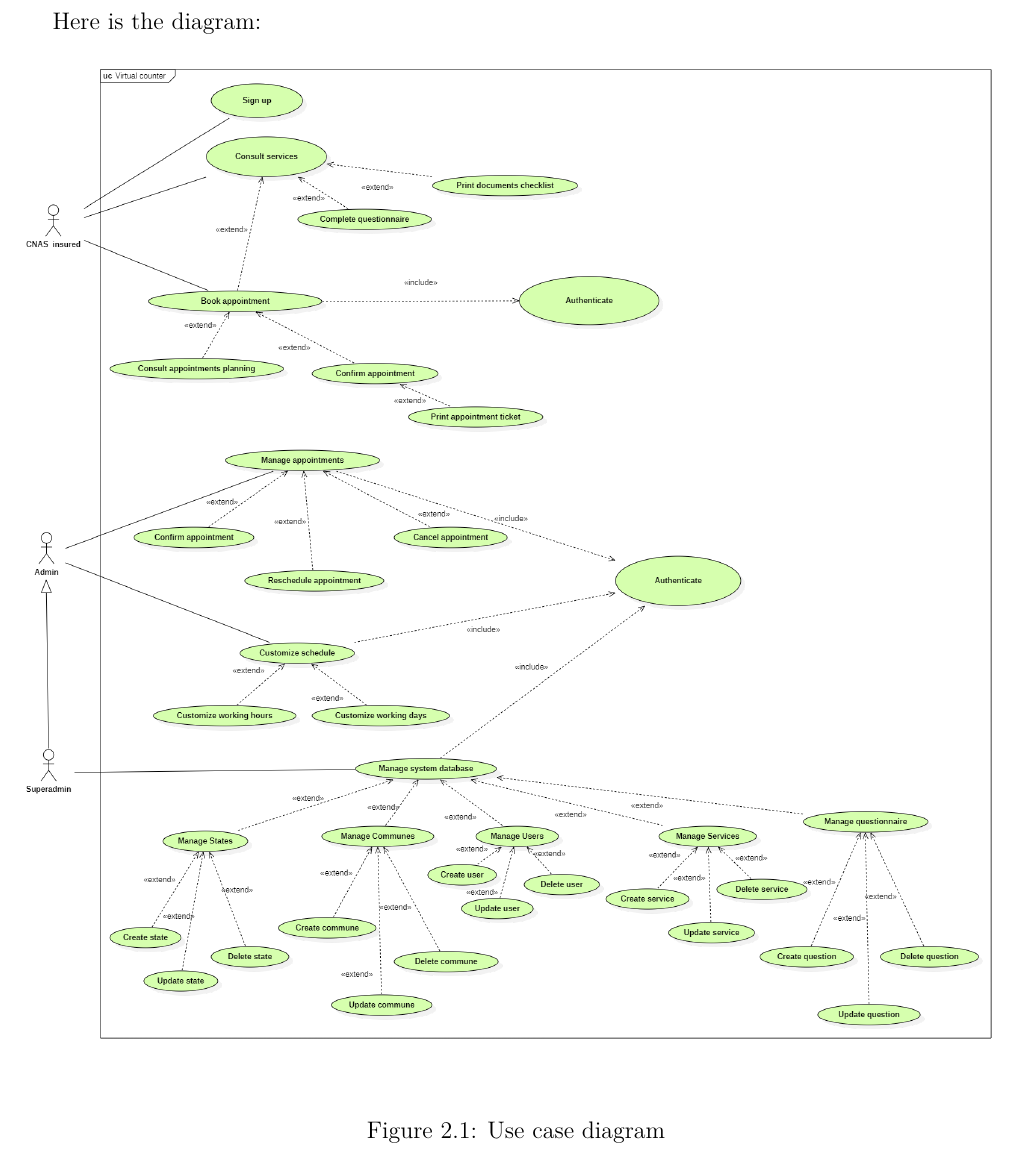
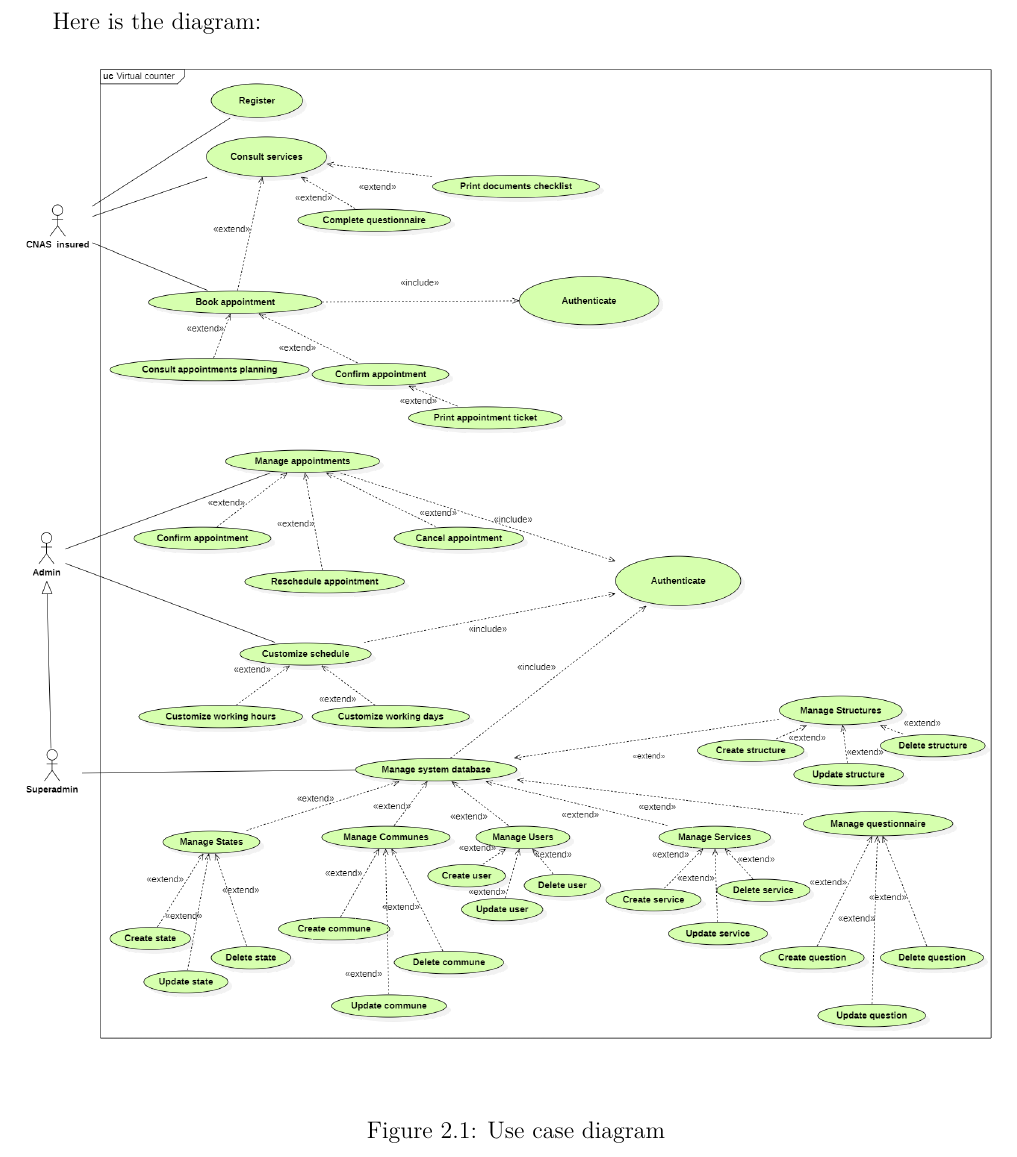
Before and after one commit to abdelhalimess/Dissertation_LaTeX, a LaTeX thesis (main.tex, which reads conception.tex): part of page 23 of 61, cut so that both start at the same text. Compiled offline with pdfLaTeX.

Commit message:
updated usecase diagram

```diff
--- a/conception.tex
+++ b/conception.tex
@@ -29,7 +29,7 @@ When the user is interacting with the system, the virtual counter enables him to
 
  \begin{figure}[H]
     \centering
-    \includegraphics[width=1.0\textwidth]{UseCase.PNG}
+    \includegraphics[width=1.0\textwidth]{usecase.PNG}
     \caption{Use case diagram}
 
     \label{ucdiagram}
```
Also changed, not shown: UseCase.png, main.pdf, png/UseCas3e.png (added).
